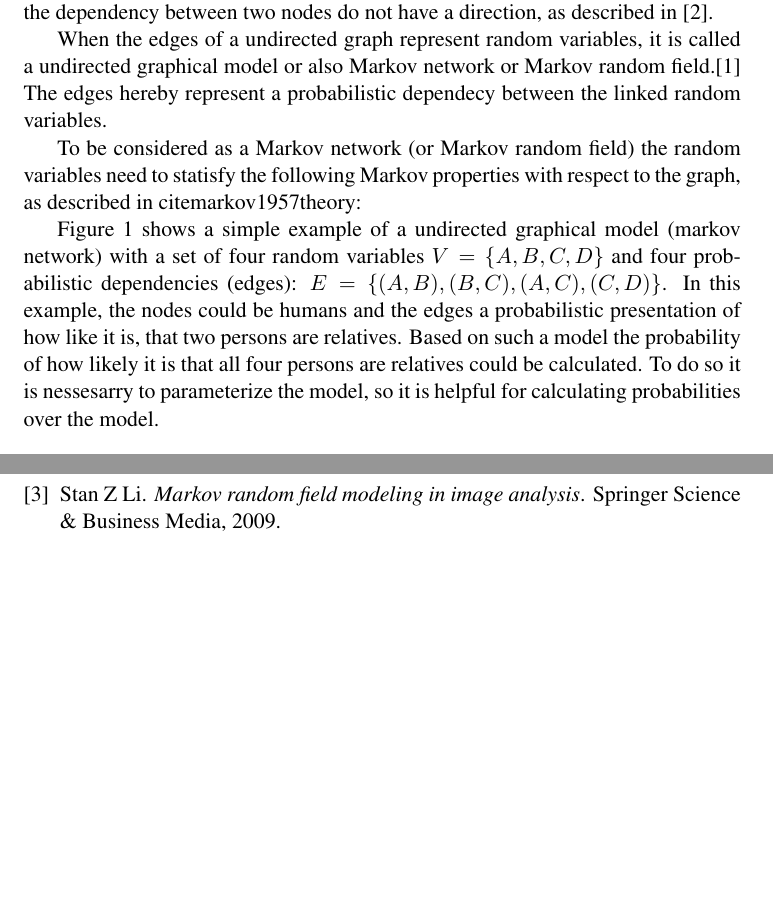
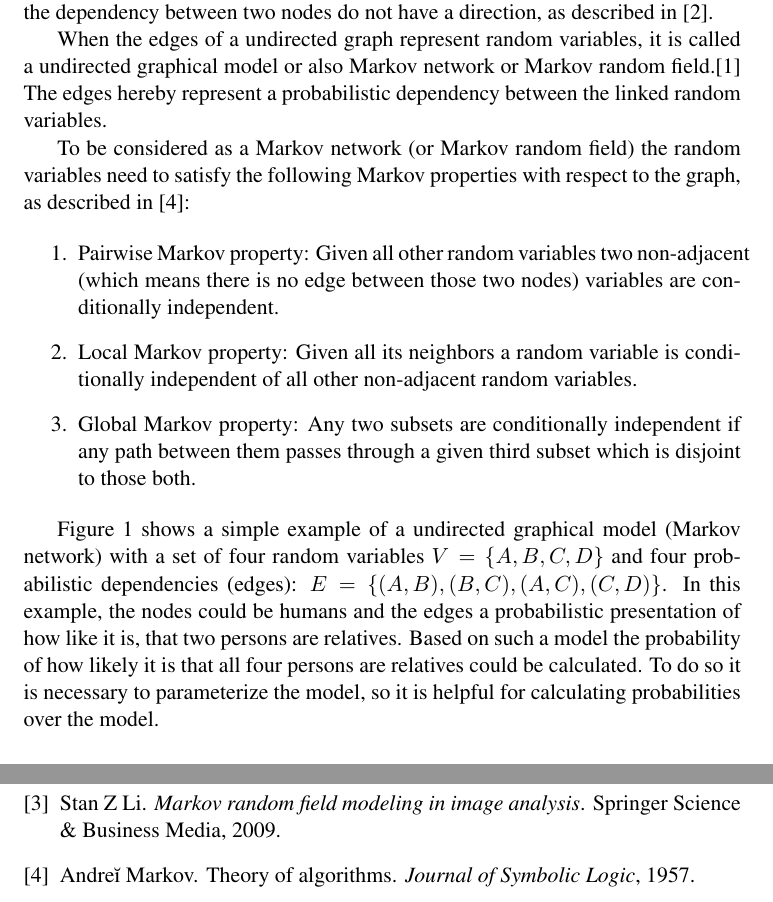
Before and after one commit to davidsparkles/seminararbeit-ugm, a LaTeX document (main.tex, which reads tex/methodology.tex): two parts of pages 3 and 4 of 4 before the commit and two parts of pages 3 and 5 of 5 after it, joined at a grey line, cut so that both start at the same text, the shorter picture padded with empty space. Compiled offline with pdfLaTeX.

Commit message:
Update on Overleaf.

```diff
--- a/tex/methodology.tex
+++ b/tex/methodology.tex
@@ -10,12 +10,18 @@ TODO: gibbs distribution
 
 As other graphical models like the Bayesian network the undirected graphical network consists of a set of nodes $V$ (also called vertices) and a set of edges between the nodes $E$, which is a set of tuples of exactly two nodes. The key difference to a Bayesian network is that those edges are not directed, in the meaning that the dependency between two nodes do not have a direction, as described in \cite{koller2009probabilistic}.
 
-When the edges of a undirected graph represent random variables, it is called a undirected graphical model or also Markov network or Markov random field.\cite{kindermann1980markov} The edges hereby represent a probabilistic dependecy between the linked random variables.
+When the edges of a undirected graph represent random variables, it is called a undirected graphical model or also Markov network or Markov random field.\cite{kindermann1980markov} The edges hereby represent a probabilistic dependency between the linked random variables.
 
-To be considered as a Markov network (or Markov random field) the random variables need to statisfy the following Markov properties with respect to the graph, as described in cite{markov1957theory}:
+To be considered as a Markov network (or Markov random field) the random variables need to satisfy the following Markov properties with respect to the graph, as described in \cite{markov1957theory}:
+
+\begin{enumerate}
+\item Pairwise Markov property: Given all other random variables two non-adjacent (which means there is no edge between those two nodes) variables are conditionally independent.
+\item Local Markov property: Given all its neighbors a random variable is conditionally independent of all other non-adjacent random variables.
+\item Global Markov property: Any two subsets are conditionally independent if any path between them passes through a given third subset which is disjoint to those both.
+\end{enumerate}
 
 
-Figure \ref{fig:basic} shows a simple example of a undirected graphical model (markov network) with a set of four random variables $V=\{A,B,C,D\}$ and four probabilistic dependencies (edges): $E=\{(A,B),(B,C),(A,C),(C,D)\}$. In this example, the nodes could be humans and the edges a probabilistic presentation of how like it is, that two persons are relatives. Based on such a model the probability of how likely it is that all four persons are relatives could be calculated. To do so it is nessesarry to parameterize the model, so it is helpful for calculating probabilities over the model.
+Figure \ref{fig:basic} shows a simple example of a undirected graphical model (Markov network) with a set of four random variables $V=\{A,B,C,D\}$ and four probabilistic dependencies (edges): $E=\{(A,B),(B,C),(A,C),(C,D)\}$. In this example, the nodes could be humans and the edges a probabilistic presentation of how like it is, that two persons are relatives. Based on such a model the probability of how likely it is that all four persons are relatives could be calculated. To do so it is necessary to parameterize the model, so it is helpful for calculating probabilities over the model.
 
 \begin{figure}[htpb]
   \centering
```
